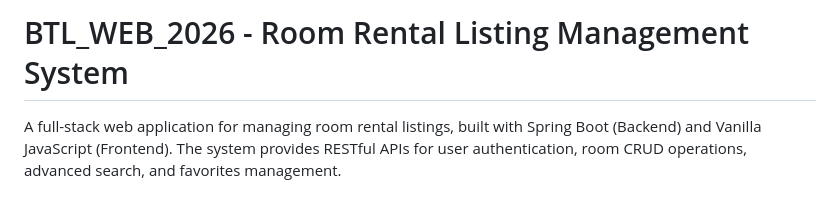
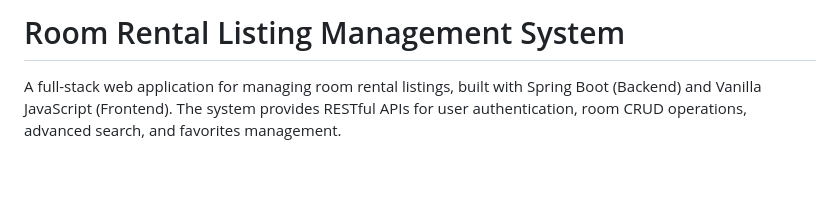
Before and after one commit to vuthanhhnguyenn/BTL_WEB_2026, a Markdown page: README.md, the part around the change. GitHub-like rendering; blank space fills up the shorter version.

Commit message:
Update project title in README.md

```diff
--- a/README.md
+++ b/README.md
@@ -1,4 +1,4 @@
-# BTL_WEB_2026 - Room Rental Listing Management System
+# Room Rental Listing Management System
 
 A full-stack web application for managing room rental listings, built with Spring Boot (Backend) and Vanilla JavaScript (Frontend). The system provides RESTful APIs for user authentication, room CRUD operations, advanced search, and favorites management.
 
```
